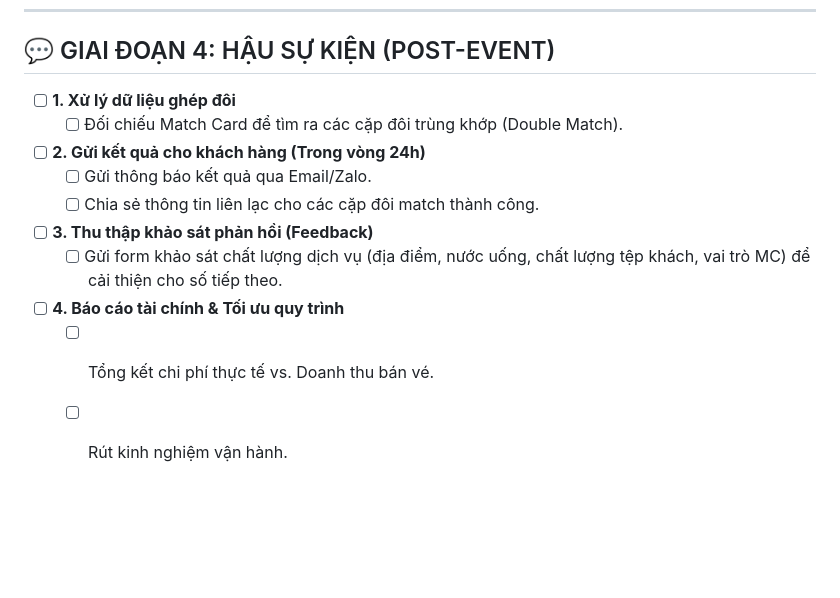
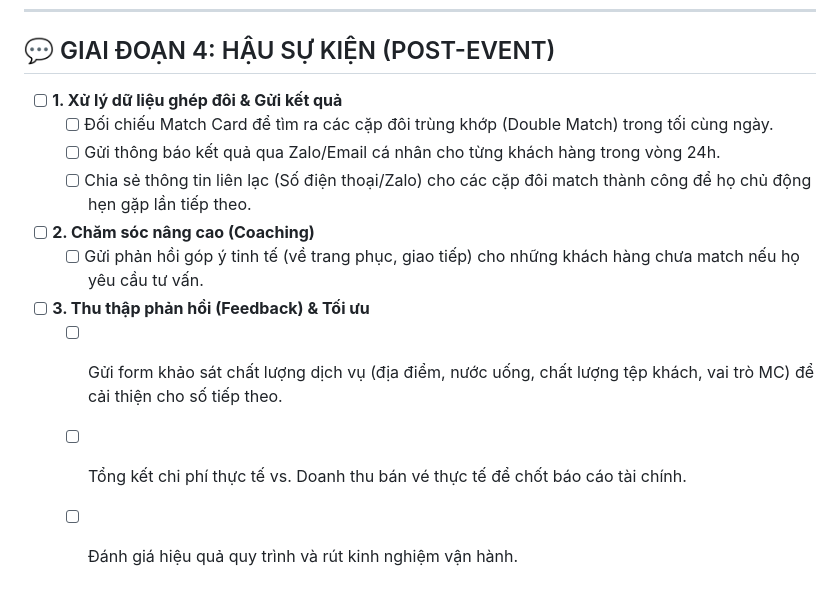
Before and after one commit to datvd-pc/tram-hen, a Markdown page: Plan/checklist.md, the part around one of its changes. GitHub-like rendering; blank space fills up the shorter version.

```diff
--- a/Plan/checklist.md
+++ b/Plan/checklist.md
@@ -48,13 +51,13 @@ Tài liệu này theo dõi tiến độ các đầu việc cần chuẩn bị đ
 ---
 
 ## 💬 GIAI ĐOẠN 4: HẬU SỰ KIỆN (POST-EVENT)
-- [ ] **1. Xử lý dữ liệu ghép đôi**
-  - [ ] Đối chiếu Match Card để tìm ra các cặp đôi trùng khớp (Double Match).
-- [ ] **2. Gửi kết quả cho khách hàng (Trong vòng 24h)**
-  - [ ] Gửi thông báo kết quả qua Email/Zalo.
-  - [ ] Chia sẻ thông tin liên lạc cho các cặp đôi match thành công.
-- [ ] **3. Thu thập khảo sát phản hồi (Feedback)**
+- [ ] **1. Xử lý dữ liệu ghép đôi & Gửi kết quả**
+  - [ ] Đối chiếu Match Card để tìm ra các cặp đôi trùng khớp (Double Match) trong tối cùng ngày.
+  - [ ] Gửi thông báo kết quả qua Zalo/Email cá nhân cho từng khách hàng trong vòng 24h.
+  - [ ] Chia sẻ thông tin liên lạc (Số điện thoại/Zalo) cho các cặp đôi match thành công để họ chủ động hẹn gặp lần tiếp theo.
+- [ ] **2. Chăm sóc nâng cao (Coaching)**
+  - [ ] Gửi phản hồi góp ý tinh tế (về trang phục, giao tiếp) cho những khách hàng chưa match nếu họ yêu cầu tư vấn.
+- [ ] **3. Thu thập phản hồi (Feedback) & Tối ưu**
   - [ ] Gửi form khảo sát chất lượng dịch vụ (địa điểm, nước uống, chất lượng tệp khách, vai trò MC) để cải thiện cho số tiếp theo.
-- [ ] **4. Báo cáo tài chính & Tối ưu quy trình**
-  - [ ] Tổng kết chi phí thực tế vs. Doanh thu bán vé.
-  - [ ] Rút kinh nghiệm vận hành.
+  - [ ] Tổng kết chi phí thực tế vs. Doanh thu bán vé thực tế để chốt báo cáo tài chính.
+  - [ ] Đánh giá hiệu quả quy trình và rút kinh nghiệm vận hành.
```
Also changed, not shown: other parts of Plan/checklist.md (+26 -23 lines).
